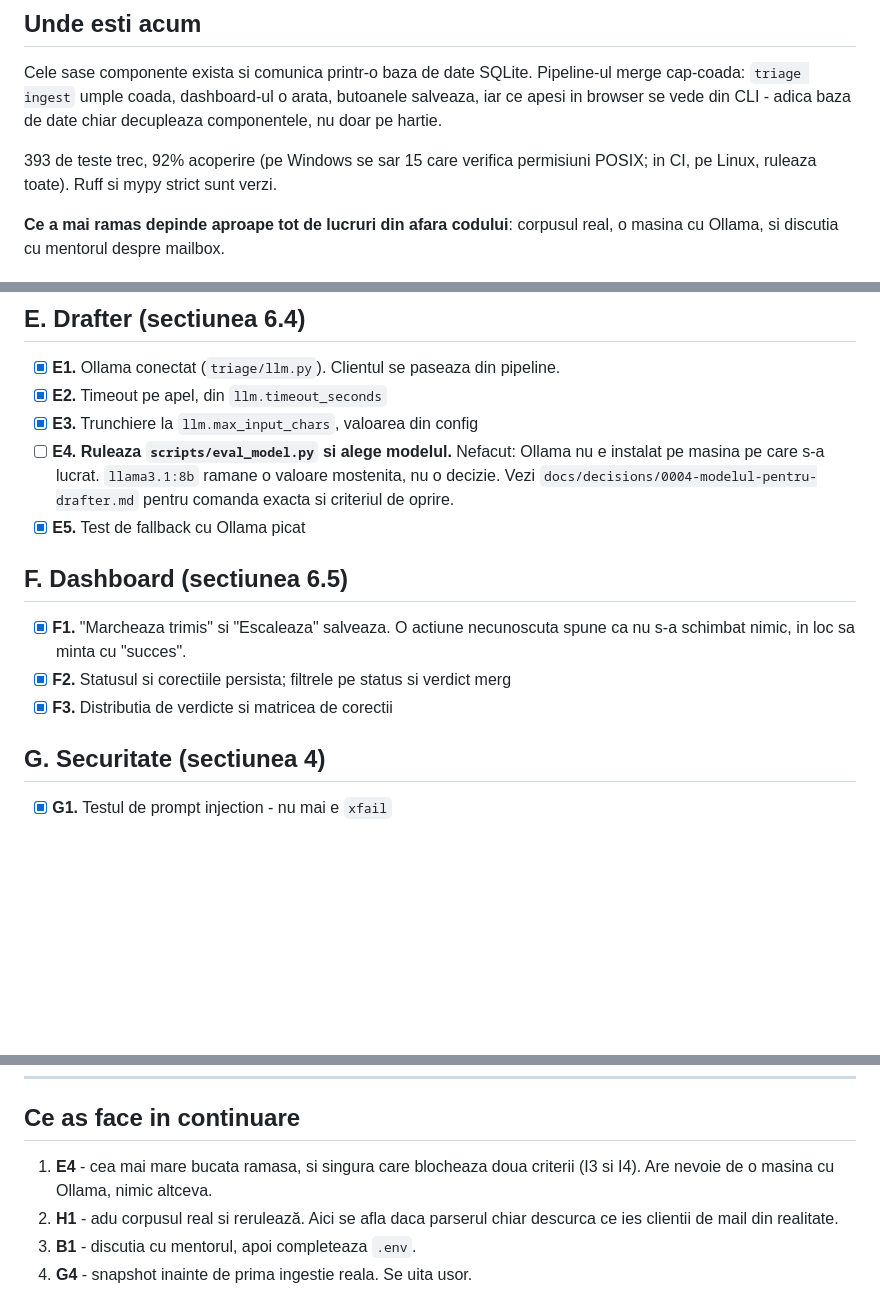
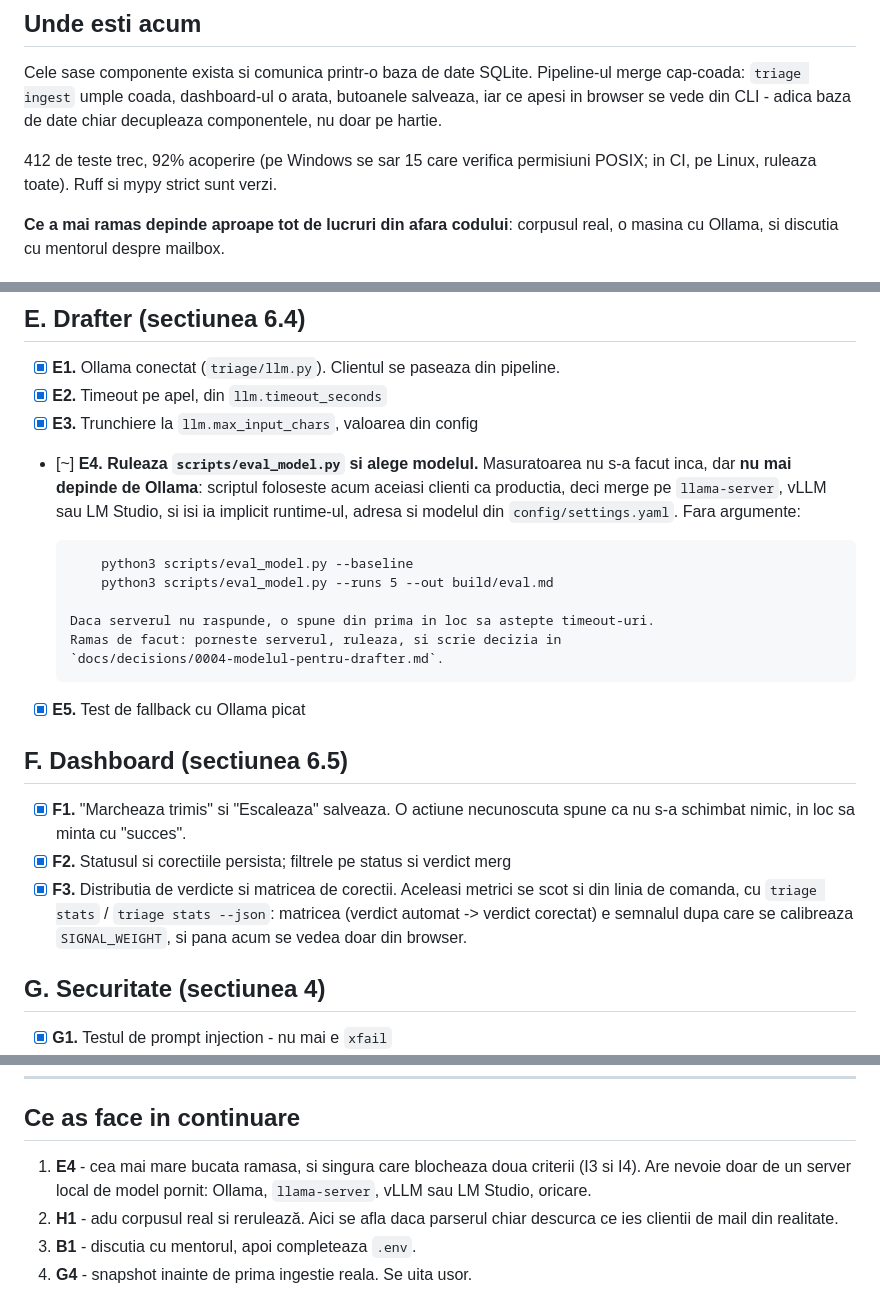
Before and after one commit to SabinaAflorei/phishing-analyzer, a Markdown page: TODO.md, 3 parts joined by grey strips. Drawn GitHub-style; blank space fills up the shorter version.

```diff
--- a/TODO.md
+++ b/TODO.md
@@ -17,7 +17,7 @@ merge cap-coada: `triage ingest` umple coada, dashboard-ul o arata, butoanele
 salveaza, iar ce apesi in browser se vede din CLI - adica baza de date chiar
 decupleaza componentele, nu doar pe hartie.
 
-393 de teste trec, 92% acoperire (pe Windows se sar 15 care verifica
+412 de teste trec, 92% acoperire (pe Windows se sar 15 care verifica
 permisiuni POSIX; in CI, pe Linux, ruleaza toate). Ruff si mypy strict sunt verzi.
 
 **Ce a mai ramas depinde aproape tot de lucruri din afara codului**: corpusul
@@ -71,10 +71,18 @@ real, o masina cu Ollama, si discutia cu mentorul despre mailbox.
 - [x] **E1.** Ollama conectat (`triage/llm.py`). Clientul se paseaza din pipeline.
 - [x] **E2.** Timeout pe apel, din `llm.timeout_seconds`
 - [x] **E3.** Trunchiere la `llm.max_input_chars`, valoarea din config
-- [ ] **E4. Ruleaza `scripts/eval_model.py` si alege modelul.** Nefacut: Ollama
-      nu e instalat pe masina pe care s-a lucrat. `llama3.1:8b` ramane o valoare
-      mostenita, nu o decizie. Vezi `docs/decisions/0004-modelul-pentru-drafter.md`
-      pentru comanda exacta si criteriul de oprire.
+- [~] **E4. Ruleaza `scripts/eval_model.py` si alege modelul.** Masuratoarea nu
+      s-a facut inca, dar **nu mai depinde de Ollama**: scriptul foloseste acum
+      aceiasi clienti ca productia, deci merge pe `llama-server`, vLLM sau
+      LM Studio, si isi ia implicit runtime-ul, adresa si modelul din
+      `config/settings.yaml`. Fara argumente:
+
+          python3 scripts/eval_model.py --baseline
+          python3 scripts/eval_model.py --runs 5 --out build/eval.md
+
+      Daca serverul nu raspunde, o spune din prima in loc sa astepte timeout-uri.
+      Ramas de facut: porneste serverul, ruleaza, si scrie decizia in
+      `docs/decisions/0004-modelul-pentru-drafter.md`.
 - [x] **E5.** Test de fallback cu Ollama picat
 
 ## F. Dashboard (sectiunea 6.5)
@@ -82,7 +90,10 @@ real, o masina cu Ollama, si discutia cu mentorul despre mailbox.
 - [x] **F1.** "Marcheaza trimis" si "Escaleaza" salveaza. O actiune necunoscuta
       spune ca nu s-a schimbat nimic, in loc sa minta cu "succes".
 - [x] **F2.** Statusul si corectiile persista; filtrele pe status si verdict merg
-- [x] **F3.** Distributia de verdicte si matricea de corectii
+- [x] **F3.** Distributia de verdicte si matricea de corectii. Aceleasi metrici
+      se scot si din linia de comanda, cu `triage stats` / `triage stats --json`:
+      matricea (verdict automat -> verdict corectat) e semnalul dupa care se
+      calibreaza `SIGNAL_WEIGHT`, si pana acum se vedea doar din browser.
 
 ## G. Securitate (sectiunea 4)
 
@@ -154,7 +165,8 @@ real, o masina cu Ollama, si discutia cu mentorul despre mailbox.
 ## Ce as face in continuare
 
 1. **E4** - cea mai mare bucata ramasa, si singura care blocheaza doua criterii
-   (I3 si I4). Are nevoie de o masina cu Ollama, nimic altceva.
+   (I3 si I4). Are nevoie doar de un server local de model pornit: Ollama,
+   `llama-server`, vLLM sau LM Studio, oricare.
 2. **H1** - adu corpusul real si rerulează. Aici se afla daca parserul chiar
    descurca ce ies clientii de mail din realitate.
 3. **B1** - discutia cu mentorul, apoi completeaza `.env`.
```
Also changed, not shown: README.md (+33 -5 lines).
